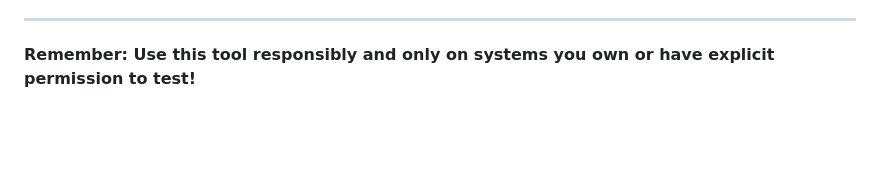
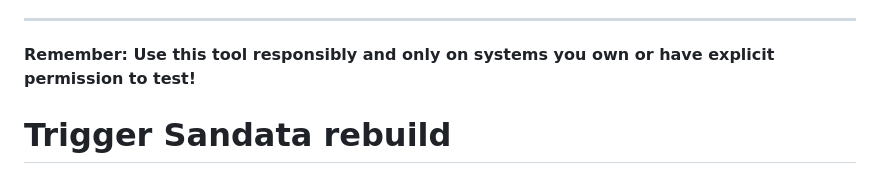
Before and after one commit to janisrael/sandata, a Markdown page: README.md, the part around the change. GitHub-like rendering; blank space fills up the shorter version.

Commit message:
Trigger CI/CD: Rebuild Sandata

```diff
--- a/README.md
+++ b/README.md
@@ -536,3 +536,4 @@ This tool is provided for **educational and authorized testing purposes only**.
 ---
 
 **Remember: Use this tool responsibly and only on systems you own or have explicit permission to test!**
+# Trigger Sandata rebuild
```
